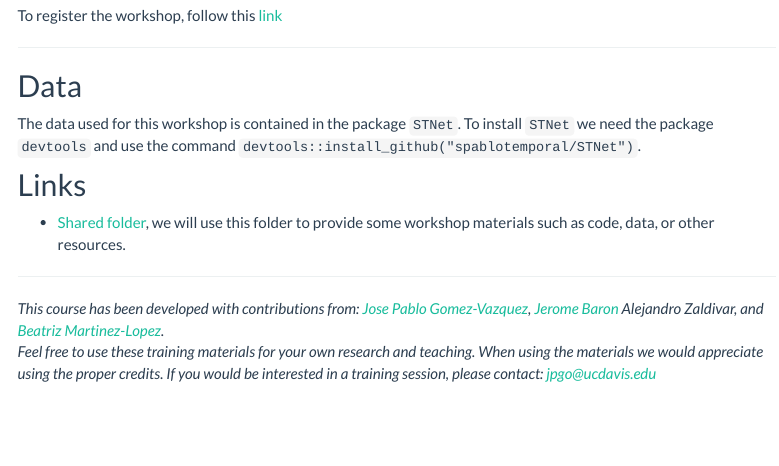
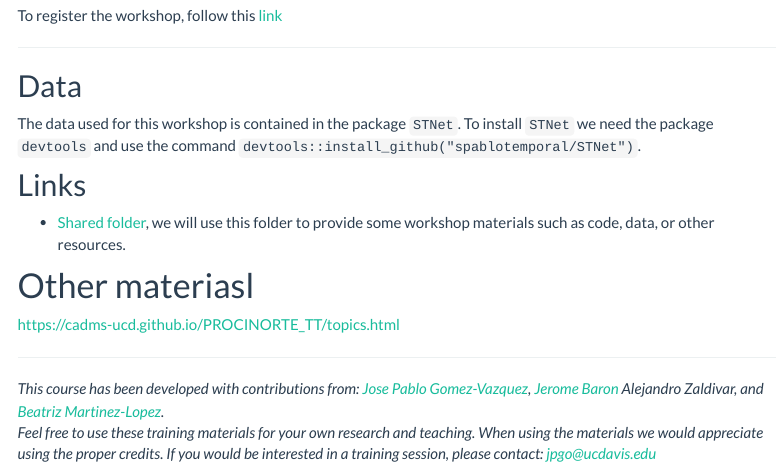
Before and after one commit to CADMS-UCD/PROCINORTE_TT, an R Markdown document (index.Rmd): the page in a window 1100 px wide, from 1200 px down. The pictures show the output file index.html that the author committed with the source, opened offline; library style sheets and scripts come from the installed R packages; menus at the side of the page are left out.

Commit message:
added link to other topics

```diff
--- a/index.Rmd
+++ b/index.Rmd
@@ -138,6 +138,11 @@ The data used for this workshop is contained in the package `STNet`. To install
 
 <!-- We would appreciate if you take a minute to fill a quick anonymous survey for feedback. To go to the survey follow [THIS LINK](https://ucdavis.co1.qualtrics.com/jfe/form/SV_40oI9hjyLzb4W0K) -->
 
+
+# Other materiasl
+
+https://cadms-ucd.github.io/PROCINORTE_TT/topics.html
+
 ------------------------------------------------------------------------
 
 *This course has been developed with contributions from: [Jose Pablo
```
Also changed, not shown: index.html.
